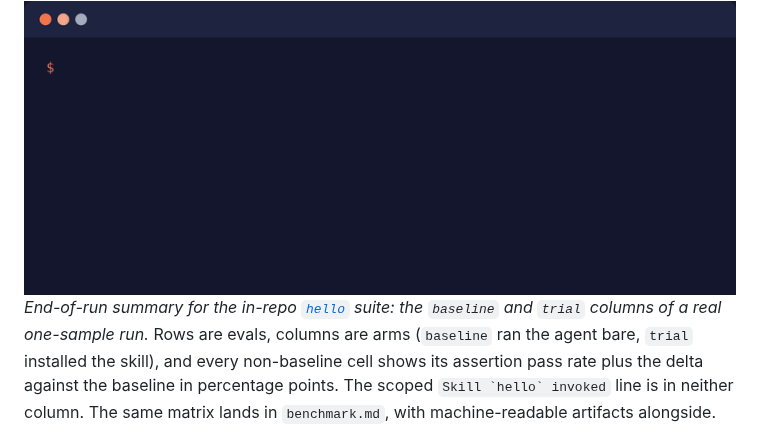
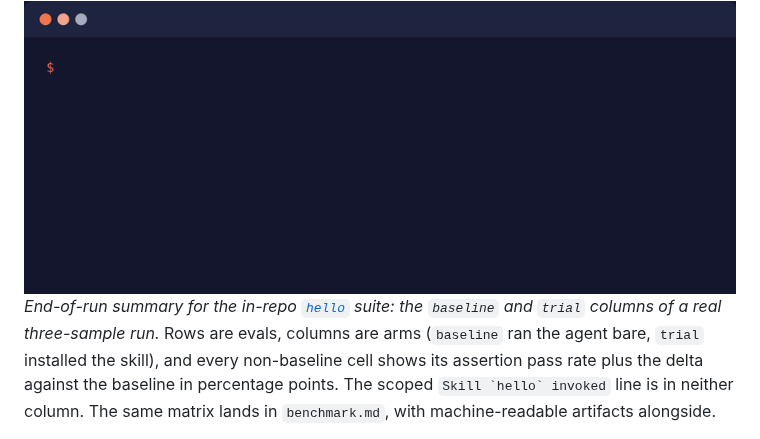
Before and after one commit to theycallmeswift/benchspec, a Markdown page: README.md, the part around the change. Rendered like a GitHub page; pictures changed too: docs/assets/benchmark-terminal.gif.

Commit message:
docs(assets): render the terminal mock from the three-sample run

```diff
--- a/README.md
+++ b/README.md
@@ -18,7 +18,7 @@ one harness versus another.
 <img src="docs/assets/benchmark-terminal.gif" width="800" alt="Animated terminal output: benchspec run prints a benchmark matrix with evals as rows, arms as columns, color-coded rates, and percentage-point deltas">
 
 *End-of-run summary for the in-repo [`hello`](evals/e2e/hello/) suite: the
-`baseline` and `trial` columns of a real one-sample run.* Rows are evals, columns
+`baseline` and `trial` columns of a real three-sample run.* Rows are evals, columns
 are arms (`baseline` ran the agent bare, `trial` installed the skill), and every
 non-baseline cell shows its assertion pass rate plus the delta against the
 baseline in percentage points. The scoped `` Skill `hello` invoked `` line is in
```
Also changed, not shown: docs/assets/benchmark-terminal.png.
